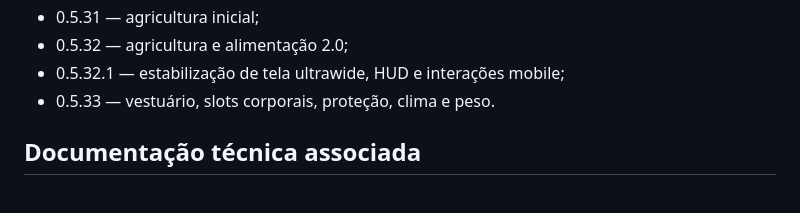
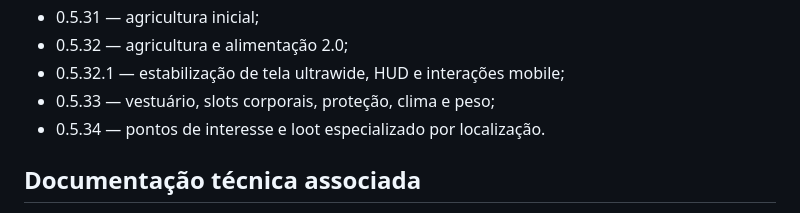
Before and after one commit to pabloradamez10-byte/fim-da-colheita-godot, a Markdown page: Docs/Biblia/00-INDICE-GERAL.md, the part around the change. Drawn GitHub-style.

Commit message:
docs: advance Bible technical line through alpha 0.5.34

```diff
--- a/Docs/Biblia/00-INDICE-GERAL.md
+++ b/Docs/Biblia/00-INDICE-GERAL.md
@@ -89,7 +89,8 @@ Este diretório é a fonte oficial de verdade do projeto **Fim da Colheita**. El
 - 0.5.31 — agricultura inicial;
 - 0.5.32 — agricultura e alimentação 2.0;
 - 0.5.32.1 — estabilização de tela ultrawide, HUD e interações mobile;
-- 0.5.33 — vestuário, slots corporais, proteção, clima e peso.
+- 0.5.33 — vestuário, slots corporais, proteção, clima e peso;
+- 0.5.34 — pontos de interesse e loot especializado por localização.
 
 ## Documentação técnica associada
 
```
